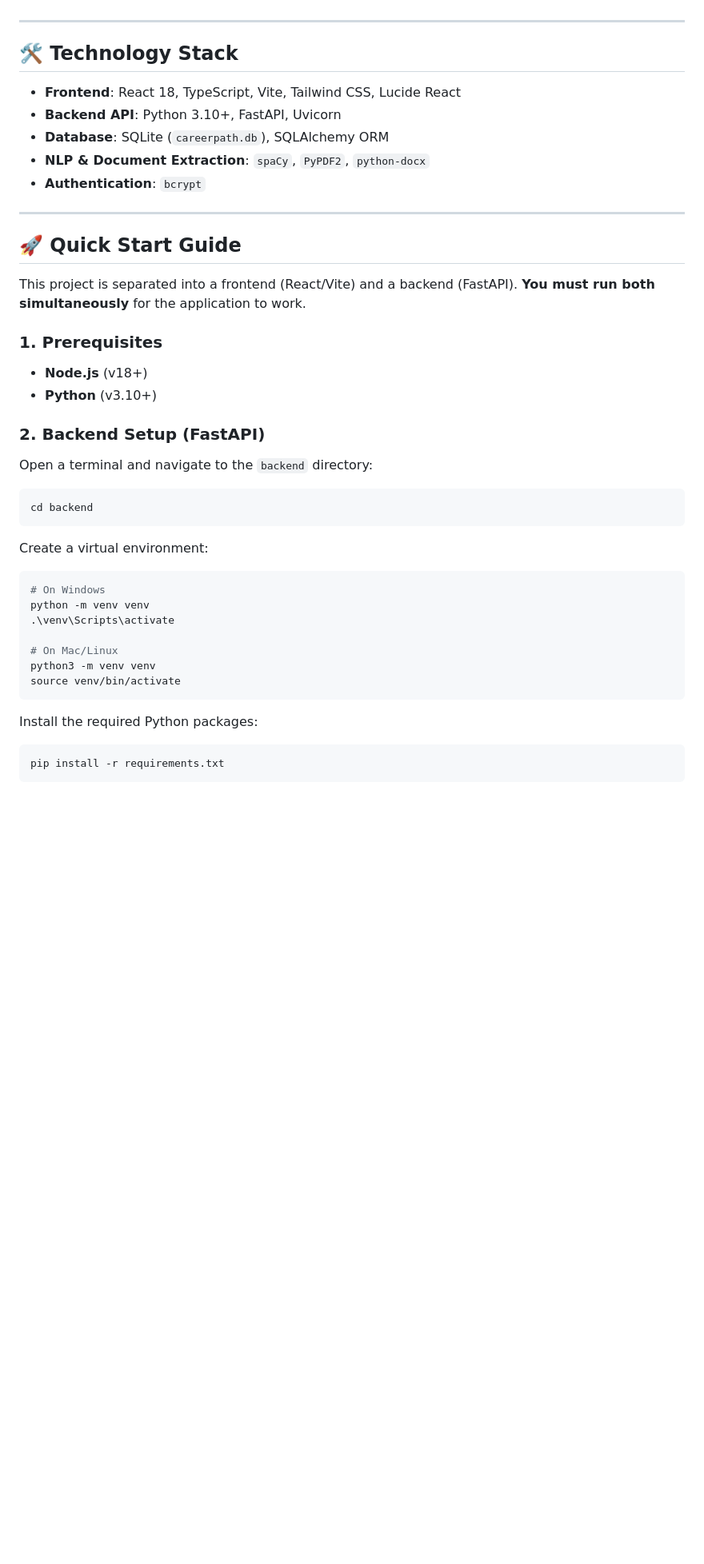
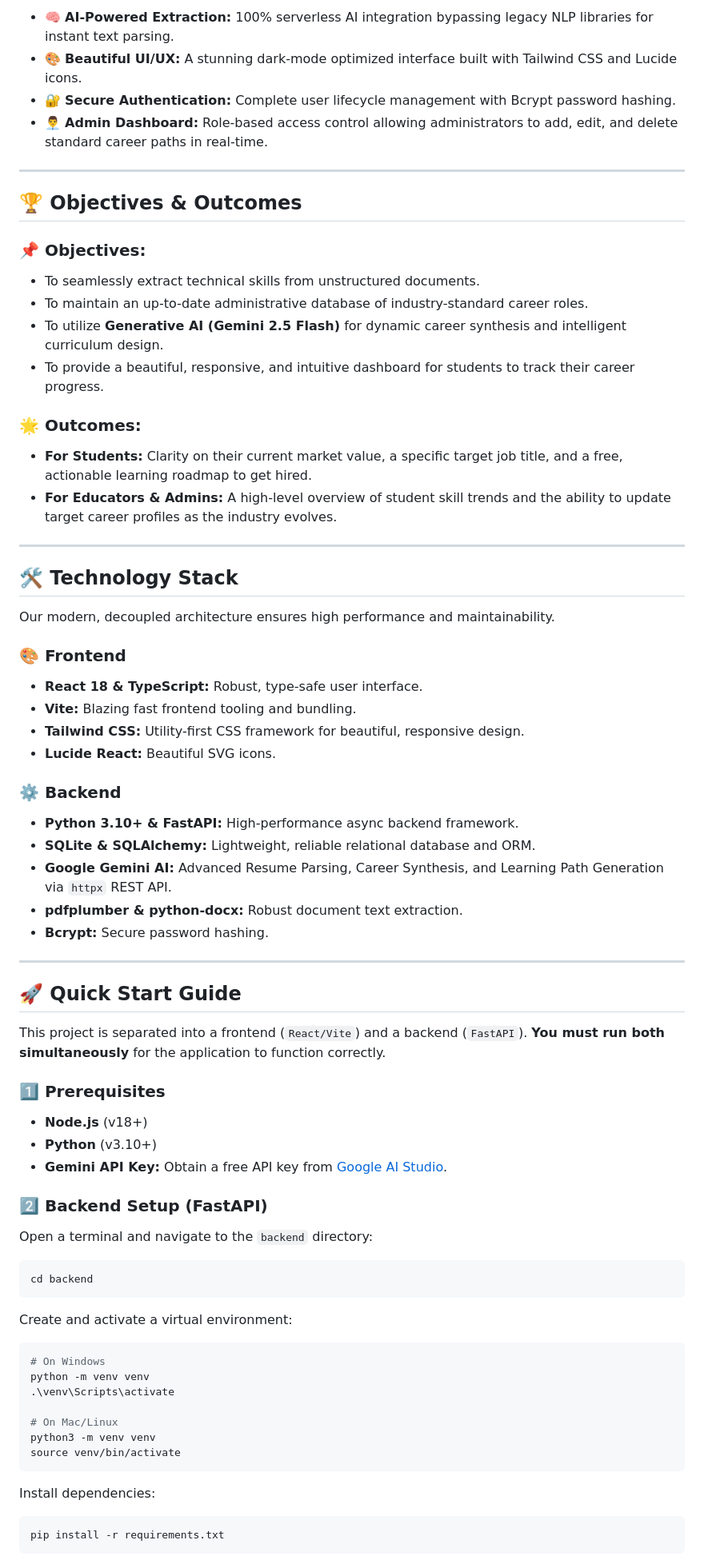
Before and after one commit to pranav-6944/Student-Career-Skill-Recommendation-System-, a Markdown page: README.md, the part around one of its changes. Shown at 80% size. Drawn GitHub-style; blank space fills up the shorter version.

````diff
--- a/README.md
+++ b/README.md
@@ -15,33 +60,60 @@ CareerPath AI is an intelligent career guidance platform designed for college st
+- 🧠 **AI-Powered Extraction:** 100% serverless AI integration bypassing legacy NLP libraries for instant text parsing.
+- 🎨 **Beautiful UI/UX:** A stunning dark-mode optimized interface built with Tailwind CSS and Lucide icons.
+- 🔐 **Secure Authentication:** Complete user lifecycle management with Bcrypt password hashing.
+- 👨‍💼 **Admin Dashboard:** Role-based access control allowing administrators to add, edit, and delete standard career paths in real-time.
+
+---
+
+## 🏆 Objectives & Outcomes
+
+### 📌 Objectives:
+- To seamlessly extract technical skills from unstructured documents.
+- To maintain an up-to-date administrative database of industry-standard career roles.
+- To utilize **Generative AI (Gemini 2.5 Flash)** for dynamic career synthesis and intelligent curriculum design.
+- To provide a beautiful, responsive, and intuitive dashboard for students to track their career progress.
+
+### 🌟 Outcomes:
+- **For Students:** Clarity on their current market value, a specific target job title, and a free, actionable learning roadmap to get hired.
+- **For Educators & Admins:** A high-level overview of student skill trends and the ability to update target career profiles as the industry evolves.
 
 ---
 
 ## 🛠️ Technology Stack
 
-- **Frontend**: React 18, TypeScript, Vite, Tailwind CSS, Lucide React
-- **Backend API**: Python 3.10+, FastAPI, Uvicorn
-- **Database**: SQLite (`careerpath.db`), SQLAlchemy ORM
-- **NLP & Document Extraction**: `spaCy`, `PyPDF2`, `python-docx`
-- **Authentication**: `bcrypt`
+Our modern, decoupled architecture ensures high performance and maintainability.
+
+### 🎨 Frontend
+- **React 18 & TypeScript:** Robust, type-safe user interface.
+- **Vite:** Blazing fast frontend tooling and bundling.
+- **Tailwind CSS:** Utility-first CSS framework for beautiful, responsive design.
+- **Lucide React:** Beautiful SVG icons.
+
+### ⚙️ Backend
+- **Python 3.10+ & FastAPI:** High-performance async backend framework.
+- **SQLite & SQLAlchemy:** Lightweight, reliable relational database and ORM.
+- **Google Gemini AI:** Advanced Resume Parsing, Career Synthesis, and Learning Path Generation via `httpx` REST API.
+- **pdfplumber & python-docx:** Robust document text extraction.
+- **Bcrypt:** Secure password hashing.
 
 ---
 
 ## 🚀 Quick Start Guide
 
-This project is separated into a frontend (React/Vite) and a backend (FastAPI). **You must run both simultaneously** for the application to work.
+This project is separated into a frontend (`React/Vite`) and a backend (`FastAPI`). **You must run both simultaneously** for the application to function correctly.
 
-### 1. Prerequisites
+### 1️⃣ Prerequisites
 - **Node.js** (v18+)
 - **Python** (v3.10+)
+- **Gemini API Key:** Obtain a free API key from [Google AI Studio](https://aistudio.google.com/).
 
-### 2. Backend Setup (FastAPI)
+### 2️⃣ Backend Setup (FastAPI)
 
 Open a terminal and navigate to the `backend` directory:
-
 ```bash
 cd backend
 ```
 
-Create a virtual environment:
+Create and activate a virtual environment:
 ```bash
 # On Windows
 python -m venv venv
@@ -52,7 +124,7 @@ python3 -m venv venv
 source venv/bin/activate
 ```
 
-Install the required Python packages:
+Install dependencies:
 ```bash
 pip install -r requirements.txt
 ```
````
Also changed, not shown: other parts of README.md (+72 -40 lines).
